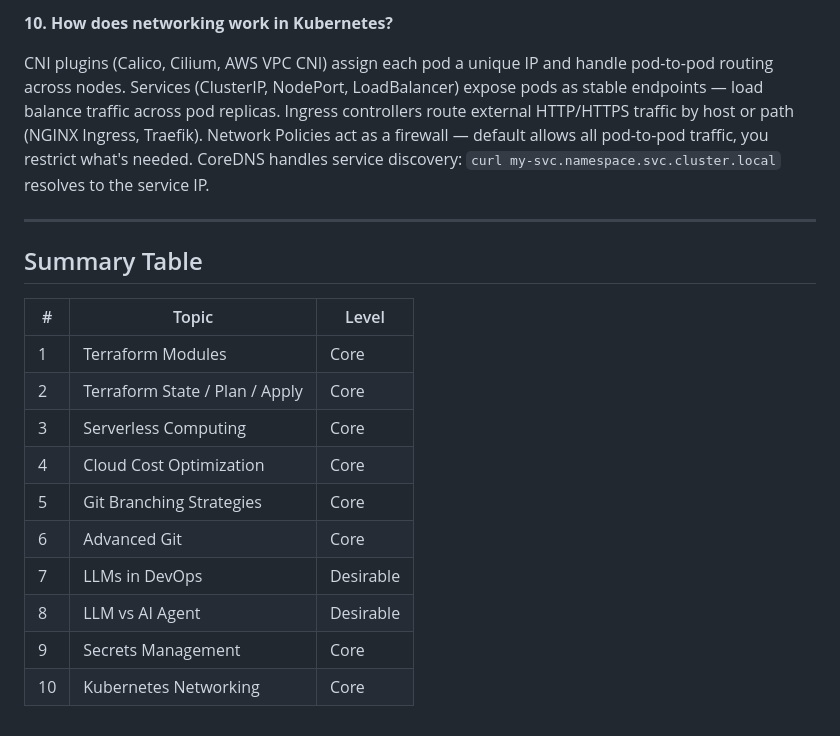
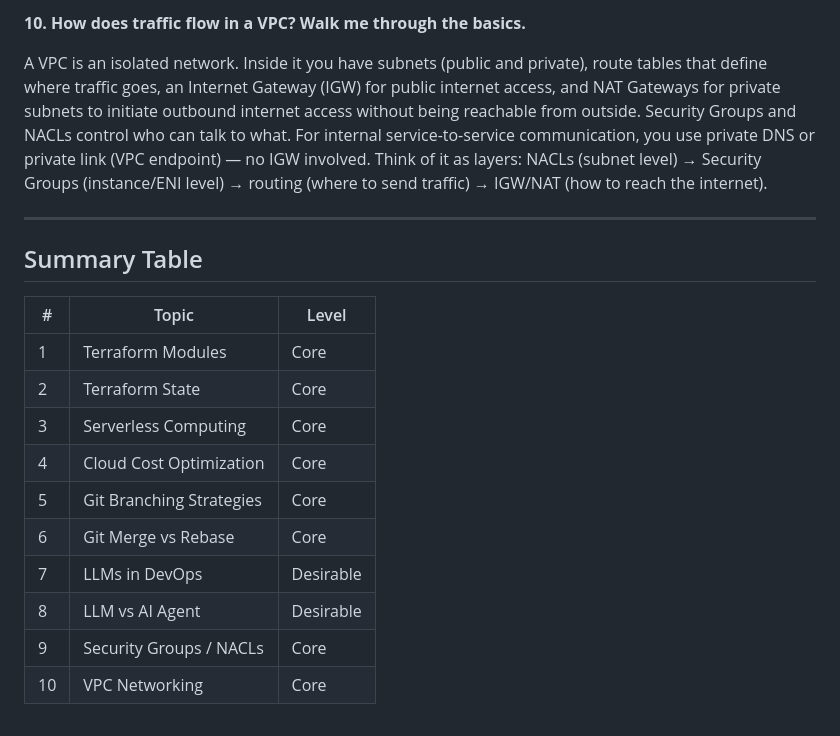
Before and after one commit to lbrealdev/devops-interviews, a Markdown page: devops002-cheatsheet.md, the part around one of its changes. Drawn GitHub-style.

```diff
--- a/devops002-cheatsheet.md
+++ b/devops002-cheatsheet.md
@@ -64,7 +64,7 @@ K8s Secrets are base64-encoded, not encrypted — not production-safe alone. Bes
 
-**10. How does networking work in Kubernetes?**
+**10. How does traffic flow in a VPC? Walk me through the basics.**
 
-CNI plugins (Calico, Cilium, AWS VPC CNI) assign each pod a unique IP and handle pod-to-pod routing across nodes. Services (ClusterIP, NodePort, LoadBalancer) expose pods as stable endpoints — load balance traffic across pod replicas. Ingress controllers route external HTTP/HTTPS traffic by host or path (NGINX Ingress, Traefik). Network Policies act as a firewall — default allows all pod-to-pod traffic, you restrict what's needed. CoreDNS handles service discovery: `curl my-svc.namespace.svc.cluster.local` resolves to the service IP.
+A VPC is an isolated network. Inside it you have subnets (public and private), route tables that define where traffic goes, an Internet Gateway (IGW) for public internet access, and NAT Gateways for private subnets to initiate outbound internet access without being reachable from outside. Security Groups and NACLs control who can talk to what. For internal service-to-service communication, you use private DNS or private link (VPC endpoint) — no IGW involved. Think of it as layers: NACLs (subnet level) → Security Groups (instance/ENI level) → routing (where to send traffic) → IGW/NAT (how to reach the internet).
 
 ---
 
@@ -73,12 +73,12 @@ CNI plugins (Calico, Cilium, AWS VPC CNI) assign each pod a unique IP and handle
 | # | Topic | Level |
 |---|-------|-------|
 | 1 | Terraform Modules | Core |
-| 2 | Terraform State / Plan / Apply | Core |
+| 2 | Terraform State | Core |
 | 3 | Serverless Computing | Core |
 | 4 | Cloud Cost Optimization | Core |
 | 5 | Git Branching Strategies | Core |
-| 6 | Advanced Git | Core |
+| 6 | Git Merge vs Rebase | Core |
 | 7 | LLMs in DevOps | Desirable |
 | 8 | LLM vs AI Agent | Desirable |
-| 9 | Secrets Management | Core |
-| 10 | Kubernetes Networking | Core |
+| 9 | Security Groups / NACLs | Core |
+| 10 | VPC Networking | Core |
```
Also changed, not shown: other parts of devops002-cheatsheet.md (+13 -13 lines).
